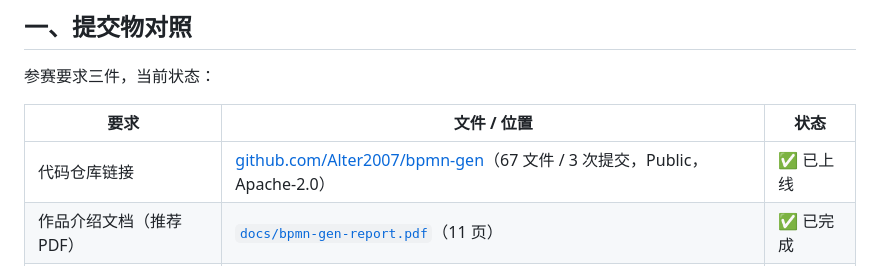
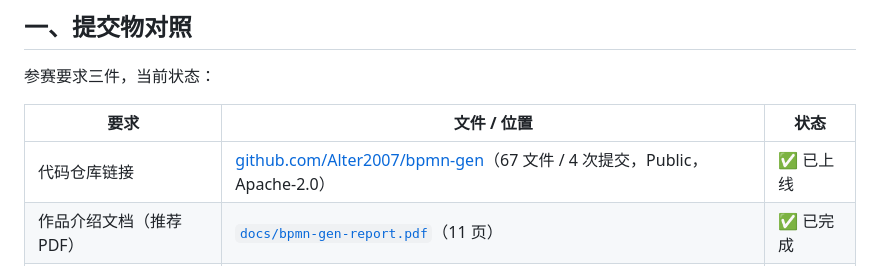
Before and after one commit to Alter2007/bpmn-gen, a Markdown page: docs/DELIVERABLES.md, the part around the change. Drawn GitHub-style.

Commit message:
docs: fix commit count in deliverables

```diff
--- a/docs/DELIVERABLES.md
+++ b/docs/DELIVERABLES.md
@@ -8,7 +8,7 @@
 
 | 要求 | 文件 / 位置 | 状态 |
 |---|---|---|
-| 代码仓库链接 | [github.com/Alter2007/bpmn-gen](https://github.com/Alter2007/bpmn-gen)（67 文件 / 3 次提交，Public，Apache-2.0） | ✅ 已上线 |
+| 代码仓库链接 | [github.com/Alter2007/bpmn-gen](https://github.com/Alter2007/bpmn-gen)（67 文件 / 4 次提交，Public，Apache-2.0） | ✅ 已上线 |
 | 作品介绍文档（推荐 PDF） | [`docs/bpmn-gen-report.pdf`](docs/bpmn-gen-report.pdf)（11 页） | ✅ 已完成 |
 | 作品演示视频链接 | [B 站 BV1FvHA6YEyP](https://www.bilibili.com/video/BV1FvHA6YEyP/)（P1 大模型版 2:14 / P2 离线版 2:38） | ✅ 已发布 |
 
```
